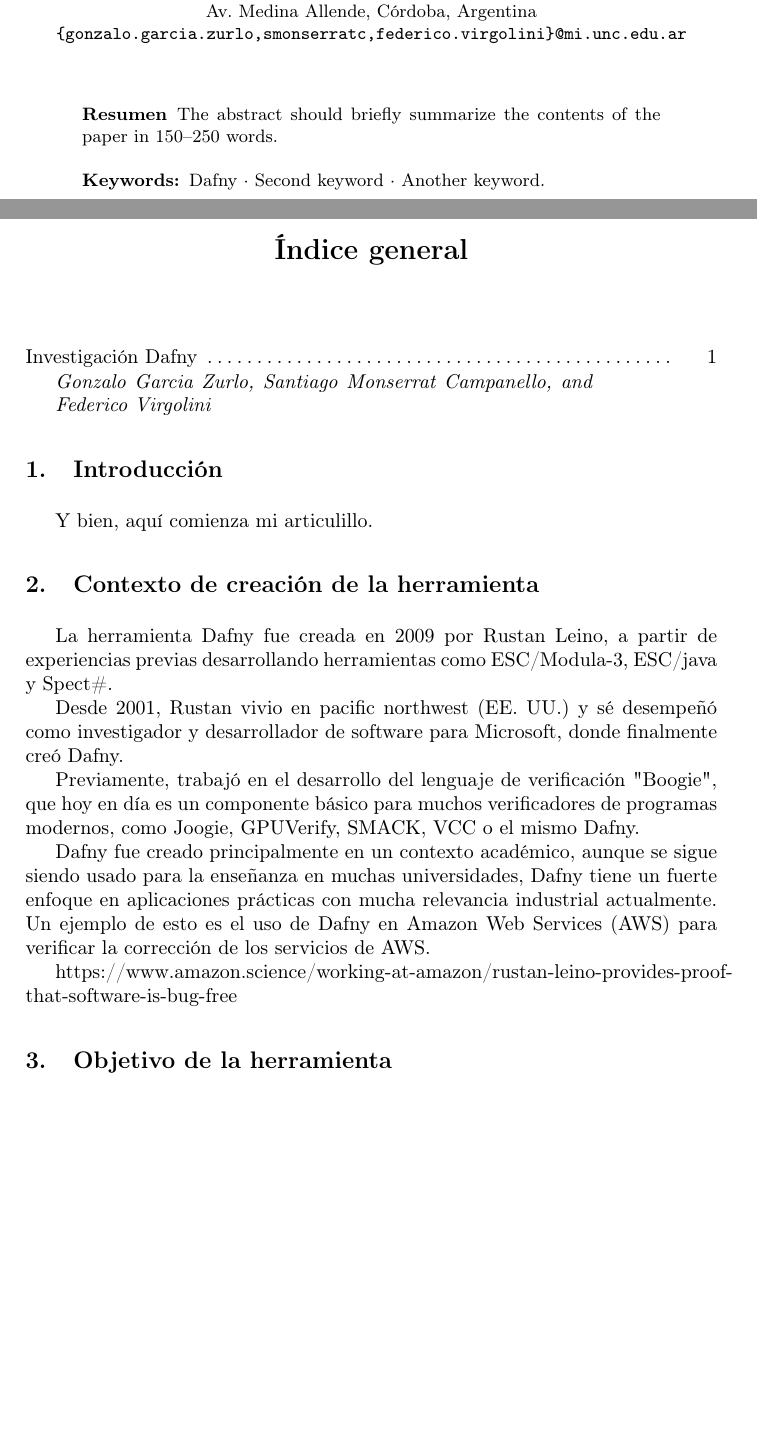
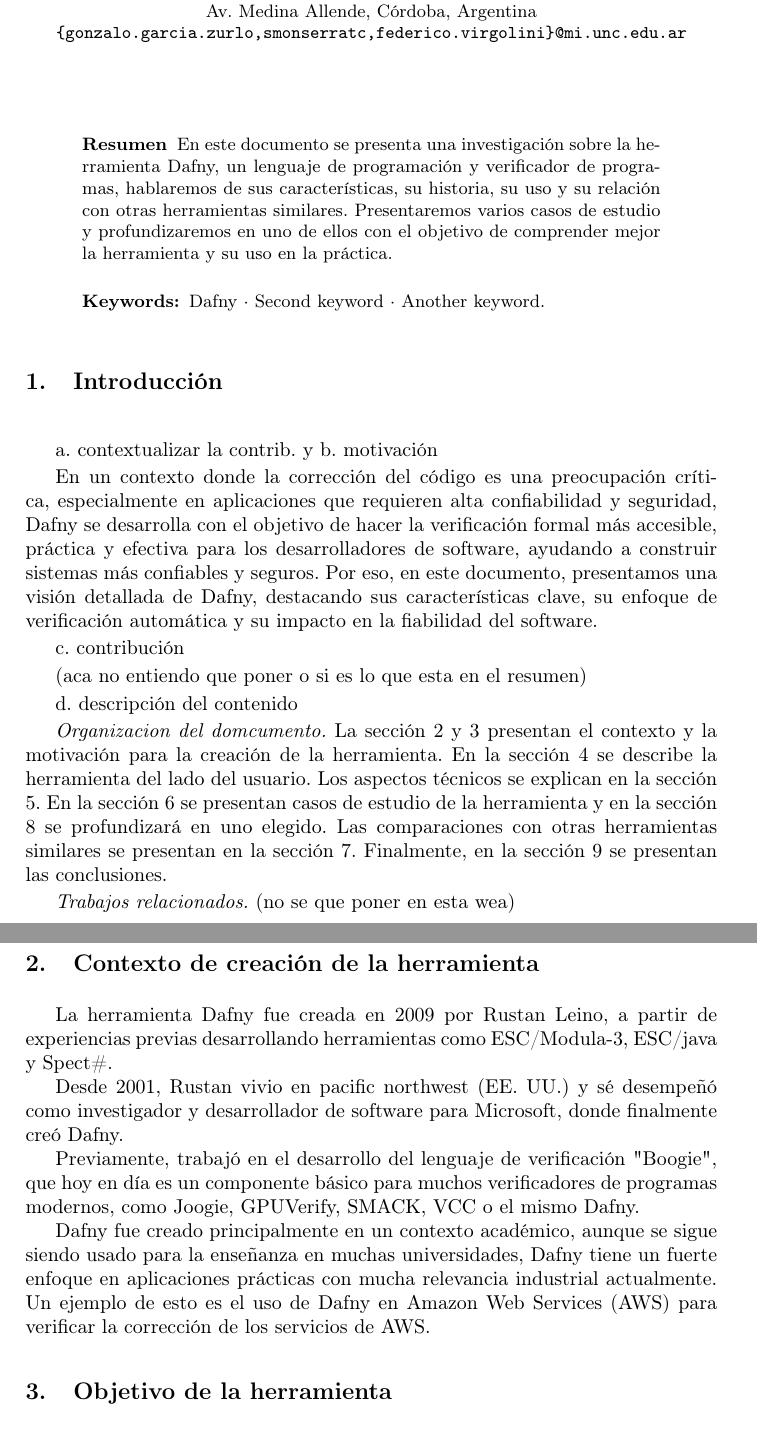
Before and after one commit to GonzaloGarciaZurlo/ing2, a LaTeX paper (informe.tex): two parts of pages 1 and 2 of 5, joined at a grey line, cut so that both start at the same text, the shorter picture padded with empty space. Compiled offline with pdfLaTeX.

Commit message:
resumen y parte de la introduccion

```diff
--- a/informe.tex
+++ b/informe.tex
@@ -26,15 +26,35 @@
 \maketitle
 % inserta el índice general
 \begin{abstract}
-    The abstract should briefly summarize the contents of the paper in
-    150--250 words.
+En este documento se presenta una investigación sobre la herramienta Dafny, un lenguaje de programación y verificador de programas,
+hablaremos de sus características, su historia, su uso y su relación con otras herramientas similares.
+Presentaremos varios casos de estudio y profundizaremos en uno de ellos con el objetivo de comprender mejor la herramienta y su uso en la práctica.
 \keywords{Dafny  \and Second keyword \and Another keyword.}
 \end{abstract}
-%
-\tableofcontents
+
 % Esta sección no se si deberia volar o no porque no se que pondriamos
 \section{Introducción}
-Y bien, aquí comienza mi articulillo.
+
+a. contextualizar la contrib. y b. motivación
+
+En un contexto donde la corrección del código es una preocupación crítica, especialmente en aplicaciones que requieren alta confiabilidad y seguridad,
+Dafny se desarrolla con el objetivo de hacer la verificación formal más accesible, práctica y efectiva para los desarrolladores de software,
+ayudando a construir sistemas más confiables y seguros. Por eso, en este documento, presentamos una visión detallada de Dafny,
+destacando sus características clave, su enfoque de verificación automática y su impacto en la fiabilidad del software.
+
+c. contribución
+
+(aca no entiendo que poner o si es lo que esta en el resumen)
+
+d. descripción del contenido
+
+\emph{Organizacion del domcumento.} La sección 2 y 3 presentan el contexto y la motivación para la creación de la herramienta.
+En la sección 4 se describe la herramienta del lado del usuario. Los aspectos técnicos se explican en la sección 5.
+En la sección 6 se presentan casos de estudio de la herramienta y en la sección 8 se profundizará en uno elegido.
+Las comparaciones con otras herramientas similares se presentan en la sección 7. Finalmente, en la sección 9 se presentan las conclusiones.
+
+\emph{Trabajos relacionados.} (no se que poner en esta wea)
+
 \section{Contexto de creación de la herramienta}
 
 La herramienta Dafny fue creada en 2009 por Rustan Leino,
@@ -51,8 +71,6 @@
 aunque se sigue siendo usado para la enseñanza en muchas universidades,
 Dafny tiene un fuerte enfoque en aplicaciones prácticas con mucha relevancia industrial actualmente.
 Un ejemplo de esto es el uso de Dafny en Amazon Web Services (AWS) para verificar la corrección de los servicios de AWS.
-
-https://www.amazon.science/working-at-amazon/rustan-leino-provides-proof-that-software-is-bug-free
 
 \section{Objetivo de la herramienta}
 Dafny was designed as a verification-aware programming language, requiring verification along with code development. It thus fits the "Correct by Construction" software development paradigm.
```
Also changed, not shown: informe.tex (1 more changed lines).
